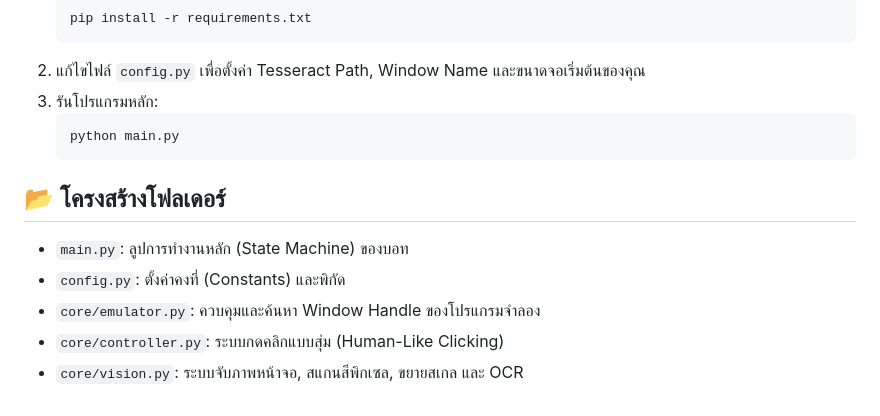
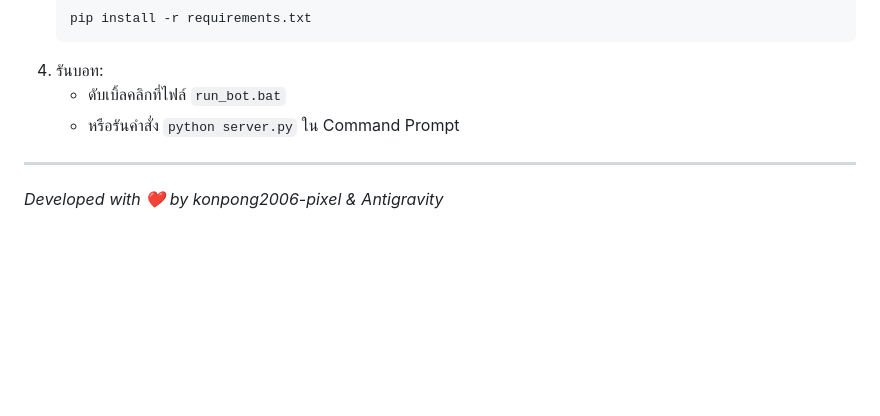
Before and after one commit to konpong2006-pixel/CookieRun-Bot, a Markdown page: README.md, the part around one of its changes. Drawn GitHub-style; blank space fills up the shorter version.

````diff
--- a/README.md
+++ b/README.md
@@ -29,14 +68,8 @@
    pip install -r requirements.txt
    ```
-2. แก้ไขไฟล์ `config.py` เพื่อตั้งค่า Tesseract Path, Window Name และขนาดจอเริ่มต้นของคุณ
-3. รันโปรแกรมหลัก:
-   ```bash
-   python main.py
-   ```
+4. รันบอท:
+   - ดับเบิ้ลคลิกที่ไฟล์ `run_bot.bat`
+   - หรือรันคำสั่ง `python server.py` ใน Command Prompt
 
-## 📂 โครงสร้างโฟลเดอร์
-- `main.py`: ลูปการทำงานหลัก (State Machine) ของบอท
-- `config.py`: ตั้งค่าคงที่ (Constants) และพิกัด
-- `core/emulator.py`: ควบคุมและค้นหา Window Handle ของโปรแกรมจำลอง
-- `core/controller.py`: ระบบกดคลิกแบบสุ่ม (Human-Like Clicking)
-- `core/vision.py`: ระบบจับภาพหน้าจอ, สแกนสีพิกเซล, ขยายสเกล และ OCR
+---
+*Developed with ❤️ by konpong2006-pixel & Antigravity*
````
Also changed, not shown: other parts of README.md (+63 -24 lines).
